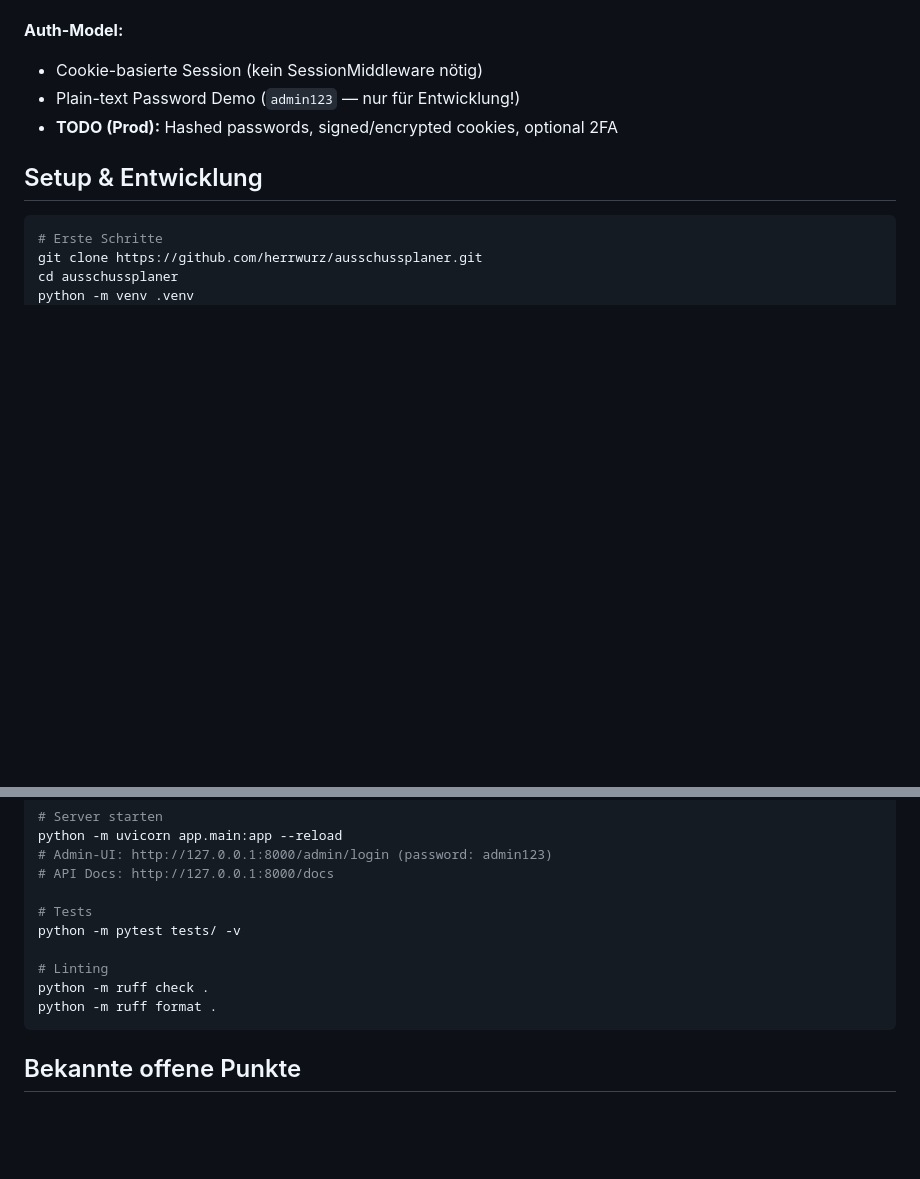
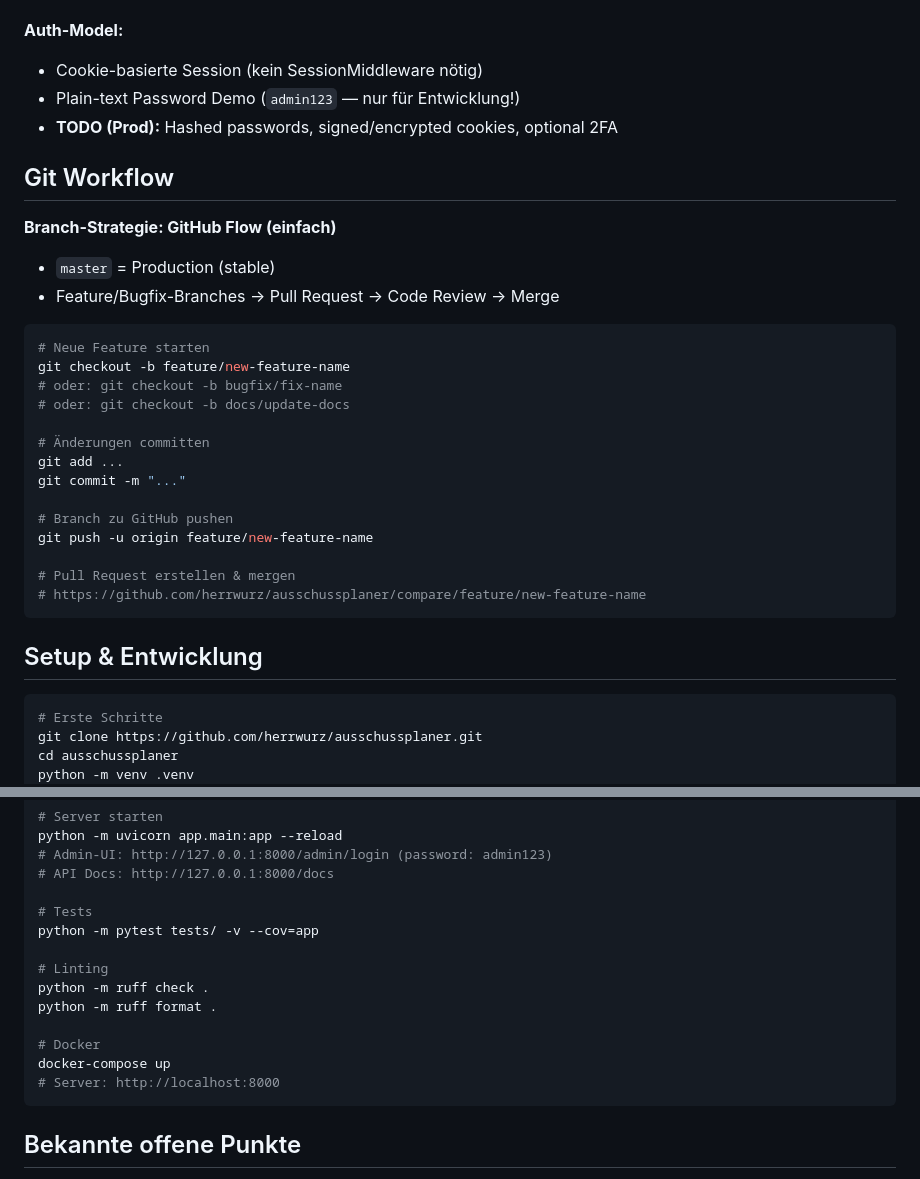
Before and after one commit to herrwurz/ausschussplaner, a Markdown page: CLAUDE.md, 2 parts joined by grey strips. Drawn GitHub-style; blank space fills up the shorter version.

Commit message:
docs: Git Workflow dokumentieren (GitHub Flow)
- Master = Production
- Feature-Branches für neue Features
- Pull Requests für Code Review
- SSH-Keys & Docker-Setup hinzugefügt

````diff
--- a/CLAUDE.md
+++ b/CLAUDE.md
@@ -116,6 +116,29 @@ tests/
 - Plain-text Password Demo (`admin123` — nur für Entwicklung!)
 - **TODO (Prod):** Hashed passwords, signed/encrypted cookies, optional 2FA
 
+## Git Workflow
+
+**Branch-Strategie: GitHub Flow (einfach)**
+- `master` = Production (stable)
+- Feature/Bugfix-Branches → Pull Request → Code Review → Merge
+
+```bash
+# Neue Feature starten
+git checkout -b feature/new-feature-name
+# oder: git checkout -b bugfix/fix-name
+# oder: git checkout -b docs/update-docs
+
+# Änderungen committen
+git add ...
+git commit -m "..."
+
+# Branch zu GitHub pushen
+git push -u origin feature/new-feature-name
+
+# Pull Request erstellen & mergen
+# https://github.com/herrwurz/ausschussplaner/compare/feature/new-feature-name
+```
+
 ## Setup & Entwicklung
 
 ```powershell
@@ -135,11 +158,15 @@ python -m uvicorn app.main:app --reload
 # API Docs: http://127.0.0.1:8000/docs
 
 # Tests
-python -m pytest tests/ -v
+python -m pytest tests/ -v --cov=app
 
 # Linting
 python -m ruff check .
 python -m ruff format .
+
+# Docker
+docker-compose up
+# Server: http://localhost:8000
 ```
 
 ## Bekannte offene Punkte
````
